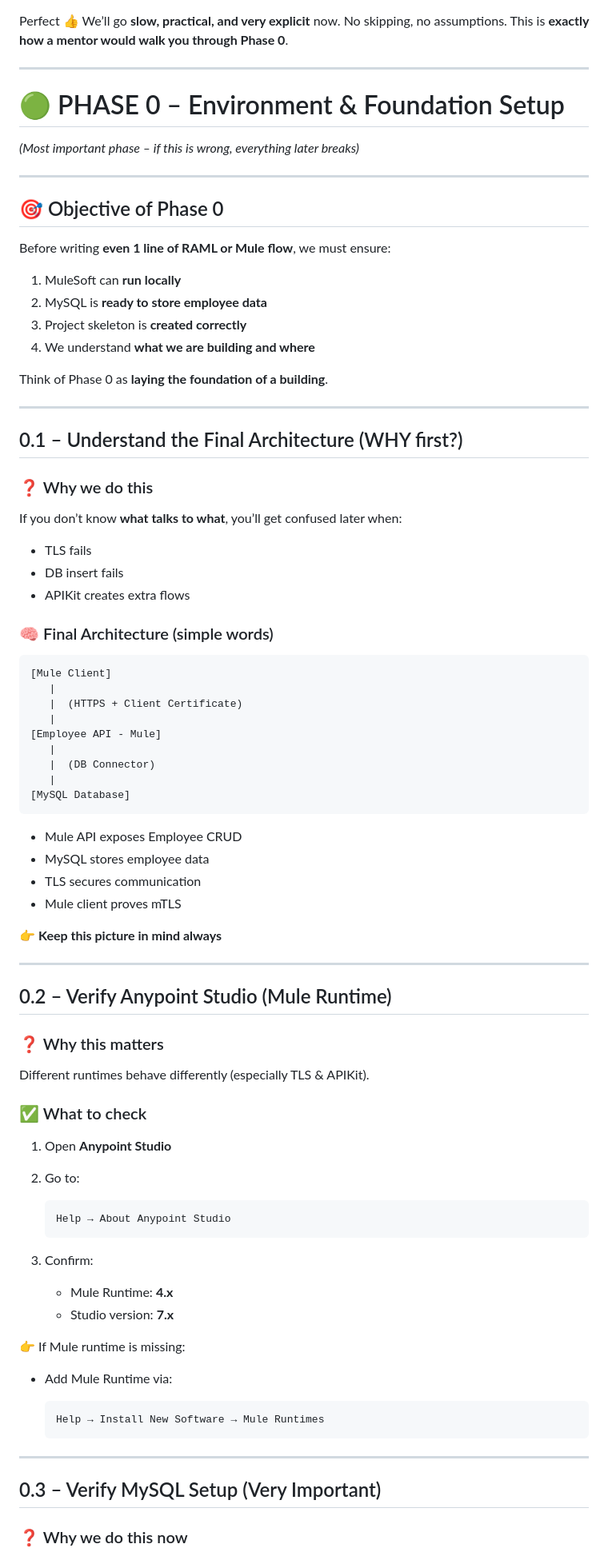
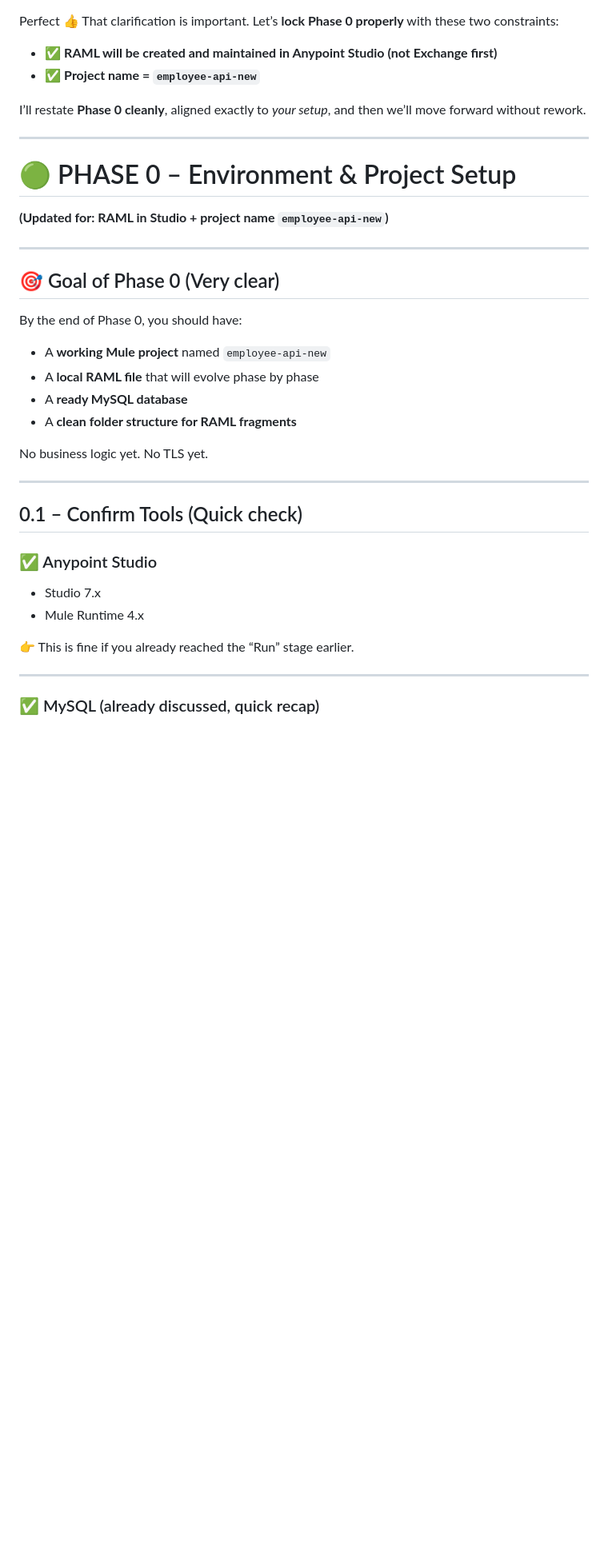
Before and after one commit to CharanJeet56/productivity-app-frontend, a Markdown page: README.md, the part around the change printed below. Shown: that part at 80% size. Drawn GitHub-style; blank space fills up the shorter version.

````diff
--- a/README.md
+++ b/README.md
@@ -1,91 +1,42 @@
 Perfect 👍
-We’ll go **slow, practical, and very explicit** now.
-No skipping, no assumptions. This is **exactly how a mentor would walk you through Phase 0**.
+That clarification is important. Let’s **lock Phase 0 properly** with these two constraints:
+
+* ✅ **RAML will be created and maintained in Anypoint Studio (not Exchange first)**
+* ✅ **Project name = `employee-api-new`**
+
+I’ll restate **Phase 0 cleanly**, aligned exactly to *your setup*, and then we’ll move forward without rework.
 
 ---
 
-# 🟢 PHASE 0 – Environment & Foundation Setup
+# 🟢 PHASE 0 – Environment & Project Setup
 
-*(Most important phase – if this is wrong, everything later breaks)*
+**(Updated for: RAML in Studio + project name `employee-api-new`)**
 
 ---
 
-## 🎯 Objective of Phase 0
+## 🎯 Goal of Phase 0 (Very clear)
 
-Before writing **even 1 line of RAML or Mule flow**, we must ensure:
+By the end of Phase 0, you should have:
 
-1. MuleSoft can **run locally**
-2. MySQL is **ready to store employee data**
-3. Project skeleton is **created correctly**
-4. We understand **what we are building and where**
+* A **working Mule project** named `employee-api-new`
+* A **local RAML file** that will evolve phase by phase
+* A **ready MySQL database**
+* A **clean folder structure for RAML fragments**
 
-Think of Phase 0 as **laying the foundation of a building**.
+No business logic yet. No TLS yet.
 
 ---
 
-## 0.1 – Understand the Final Architecture (WHY first?)
+## 0.1 – Confirm Tools (Quick check)
 
-### ❓ Why we do this
+### ✅ Anypoint Studio
 
-If you don’t know **what talks to what**, you’ll get confused later when:
+* Studio 7.x
+* Mule Runtime 4.x
 
-* TLS fails
-* DB insert fails
-* APIKit creates extra flows
-
-### 🧠 Final Architecture (simple words)
-
-```
-[Mule Client]
-   |
-   |  (HTTPS + Client Certificate)
-   |
-[Employee API - Mule]
-   |
-   |  (DB Connector)
-   |
-[MySQL Database]
-```
-
-* Mule API exposes Employee CRUD
-* MySQL stores employee data
-* TLS secures communication
-* Mule client proves mTLS
-
-👉 **Keep this picture in mind always**
+👉 This is fine if you already reached the “Run” stage earlier.
 
 ---
 
-## 0.2 – Verify Anypoint Studio (Mule Runtime)
+### ✅ MySQL (already discussed, quick recap)
 
-### ❓ Why this matters
-
-Different runtimes behave differently (especially TLS & APIKit).
-
-### ✅ What to check
-
-1. Open **Anypoint Studio**
-2. Go to:
-
-   ```
-   Help → About Anypoint Studio
-   ```
-3. Confirm:
-
-   * Mule Runtime: **4.x**
-   * Studio version: **7.x**
-
-👉 If Mule runtime is missing:
-
-* Add Mule Runtime via:
-
-  ```
-  Help → Install New Software → Mule Runtimes
-  ```
-
----
-
-## 0.3 – Verify MySQL Setup (Very Important)
-
-### ❓ Why we do this now
-
````
Also changed, not shown: other parts of README.md (+309 -104 lines).
